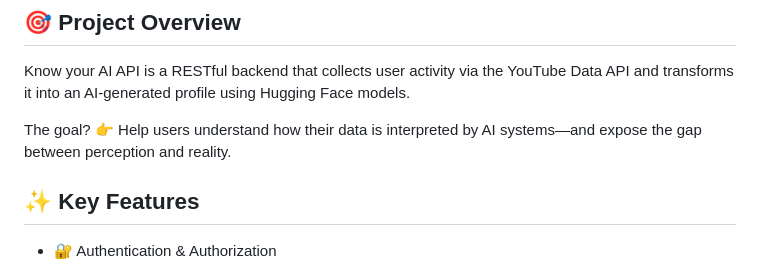
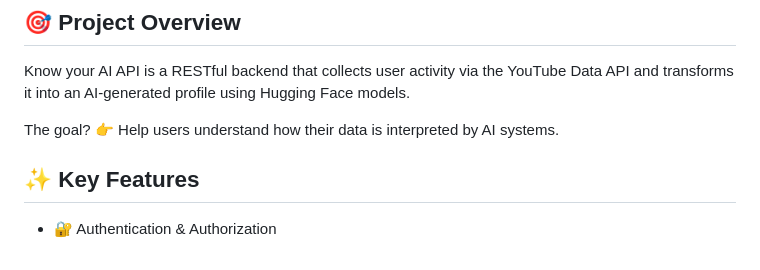
Before and after one commit to Frutiger-AER0/TLE-3-backend, a Markdown page: README.md, the part around the change. Drawn GitHub-style.

Commit message:
refine README to clarify the goal of the project

```diff
--- a/README.md
+++ b/README.md
@@ -3,7 +3,7 @@
 Know your AI API is a RESTful backend that collects user activity via the YouTube Data API and transforms it into an AI-generated profile using Hugging Face models.
 
 The goal?
-👉 Help users understand how their data is interpreted by AI systems—and expose the gap between perception and reality.
+👉 Help users understand how their data is interpreted by AI systems.
 
 ## ✨ Key Features
 
```
